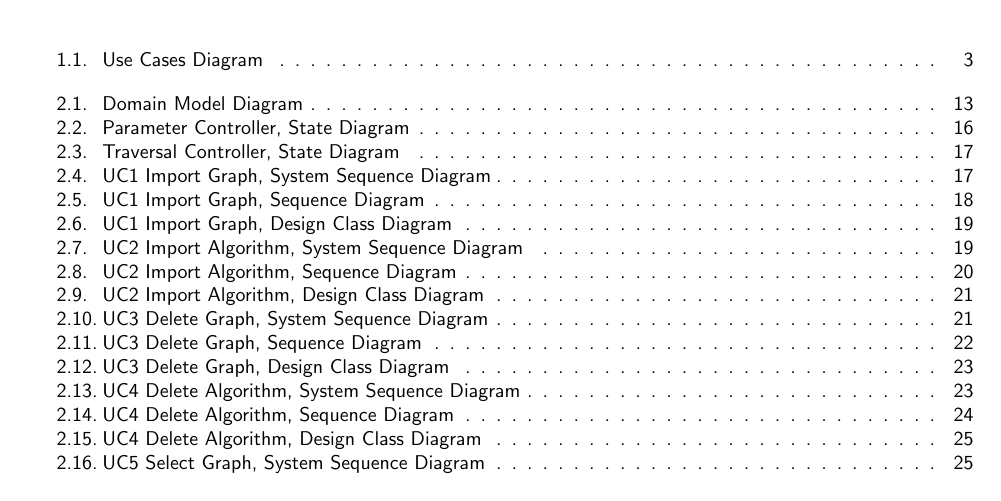
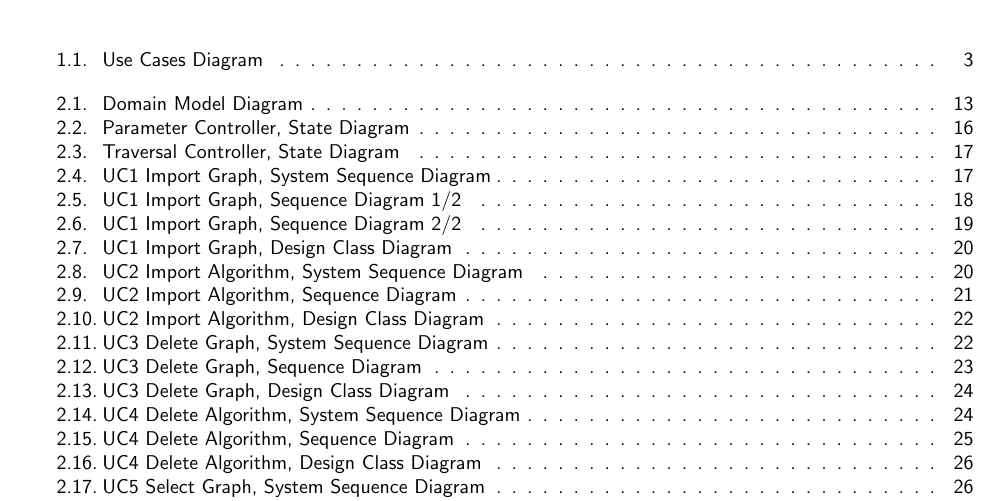
Before and after one commit to brugr9/vistra, a LaTeX book (GraphVisualisierung2/doc/ch.bfh.bti7301.hs2013.gravis/ooad/BTI7301-Proj1-GRAVIS.tex, which reads GraphVisualisierung2/doc/ch.bfh.bti7301.hs2013.gravis/ooad/designmodel.tex): part of page 43 of 47 before the commit and part of page 45 of 49 after it, cut so that both start at the same text. The pictures show the PDF file GraphVisualisierung2/doc/ch.bfh.bti7301.hs2013.gravis/ooad/BTI7301-Proj1-GRAVIS.pdf that the author committed with the source.

Commit message:
ooad: sd-import-graph (double sided), sm-parameter-controller

```diff
--- a/GraphVisualisierung2/doc/ch.bfh.bti7301.hs2013.gravis/ooad/designmodel.tex
+++ b/GraphVisualisierung2/doc/ch.bfh.bti7301.hs2013.gravis/ooad/designmodel.tex
@@ -6,12 +6,13 @@
 % 		    width=\textwidth,
 % 		    height=\textheight,
 % 		    angle=90,
-		    scale=0.5,
+		    scale=0.6,
 		    keepaspectratio=true
     ]{diagrams/designmodel/sm-parameter-controller.pdf}
     \caption{Parameter Controller, State Diagram}
     \label{fig:parameter-controller-sm}
 \end{figure}
+% ----------------------------------------------------------------------------
 % \newpage
 %
 \subsection{Traversal Controller}
@@ -44,9 +46,28 @@
     \label{fig:import-graph-ssd}
 \end{figure}
 % \newpage
-\begin{figure}
-    \centering
+\begin{figure}[p]% will be the left-side figure
+  \begin{leftfullpage}
     \includegraphics[
 % 		    width=\textwidth,
 % 		    height=\textheight,
 % 		    angle=90,
+		    scale=0.42,
+% 		    keepaspectratio=true
+	]{diagrams/designmodel/sd-import-graph-1-2.png}
+    \caption{UC1 Import Graph, Sequence Diagram 1/2}
+    \label{fig:import-graph-sd-1}
+  \end{leftfullpage}
+\end{figure}
+\begin{figure}[p]% will be the right-side figure
+  \begin{fullpage}
+    \includegraphics[
+% 		    width=\textwidth,
+% 		    height=\textheight,
+% 		    angle=90,
+		    scale=0.42,
+% 		    keepaspectratio=true
+	]{diagrams/designmodel/sd-import-graph-2-2.png}
+    \caption{UC1 Import Graph, Sequence Diagram 2/2}
+    \label{fig:import-graph-sd-2}
+  \end{fullpage}
```
Also changed, not shown: GraphVisualisierung2/doc/ch.bfh.bti7301.hs2013.gravis/ooad/domainmodel.tex (+1 -1 lines), GraphVisualisierung2/doc/ch.bfh.bti7301.hs2013.gravis/ooad/includes/preamble.tex (+1 -0 lines), GraphVisualisierung2/doc/ch.bfh.bti7301.hs2013.gravis/ooad/BTI7301-Proj1-GRAVIS.pdf, GraphVisualisierung2/doc/ch.bfh.bti7301.hs2013.gravis/ooad/diagrams/designmodel/sd-import-graph-1-2.png (added), GraphVisualisierung2/doc/ch.bfh.bti7301.hs2013.gravis/ooad/diagrams/designmodel/sd-import-graph-2-2.png (added), GraphVisualisierung2/doc/ch.bfh.bti7301.hs2013.gravis/ooad/diagrams/designmodel/sd-import-graph.pdf, GraphVisualisierung2/doc/ch.bfh.bti7301.hs2013.gravis/ooad/diagrams/designmodel/sd-import-graph.png, GraphVisualisierung2/doc/ch.bfh.bti7301.hs2013.gravis/ooad/diagrams/designmodel/sm-parameter-controller.pdf, GraphVisualisierung2/doc/ch.bfh.bti7301.hs2013.gravis/ooad/designmodel.tex (11 more changed lines), 3 other files.
